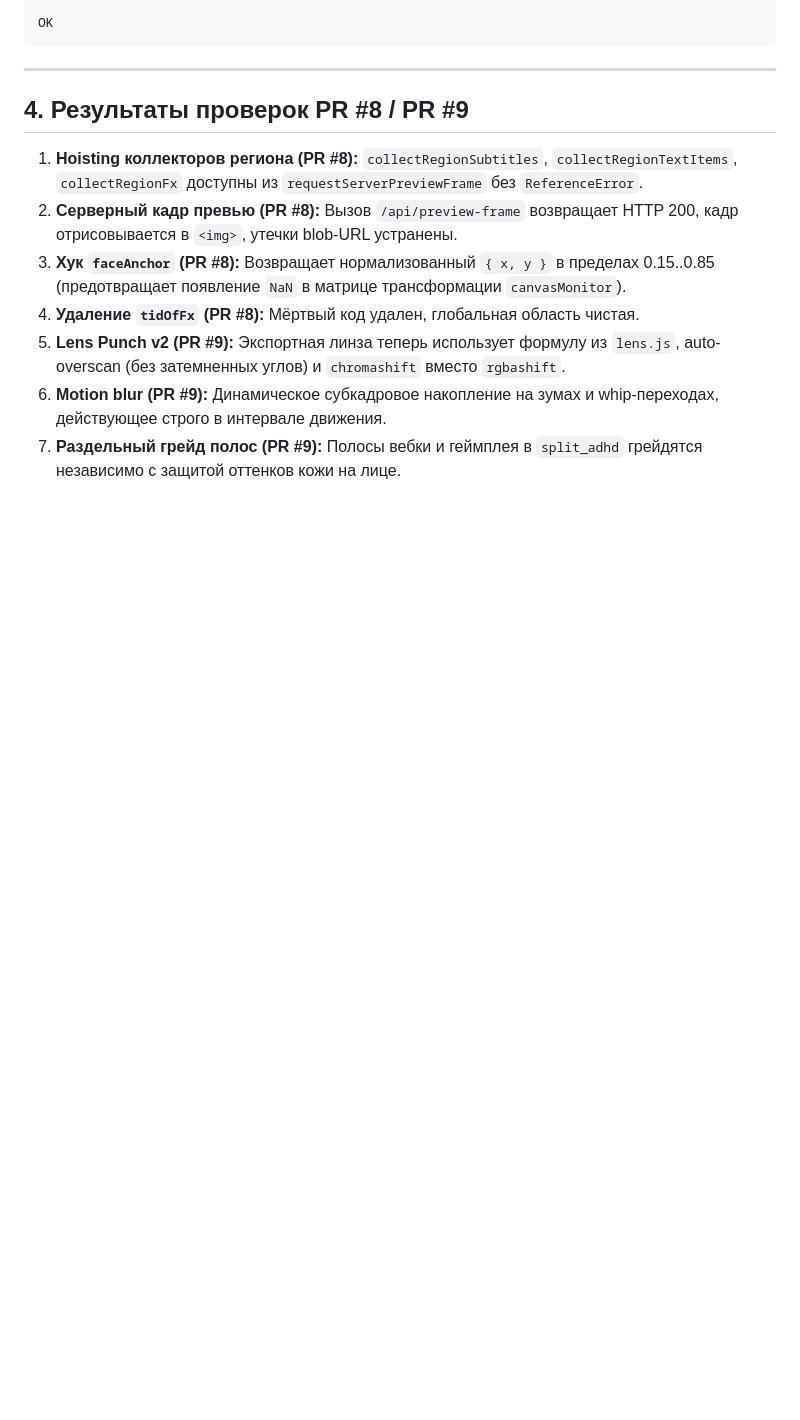
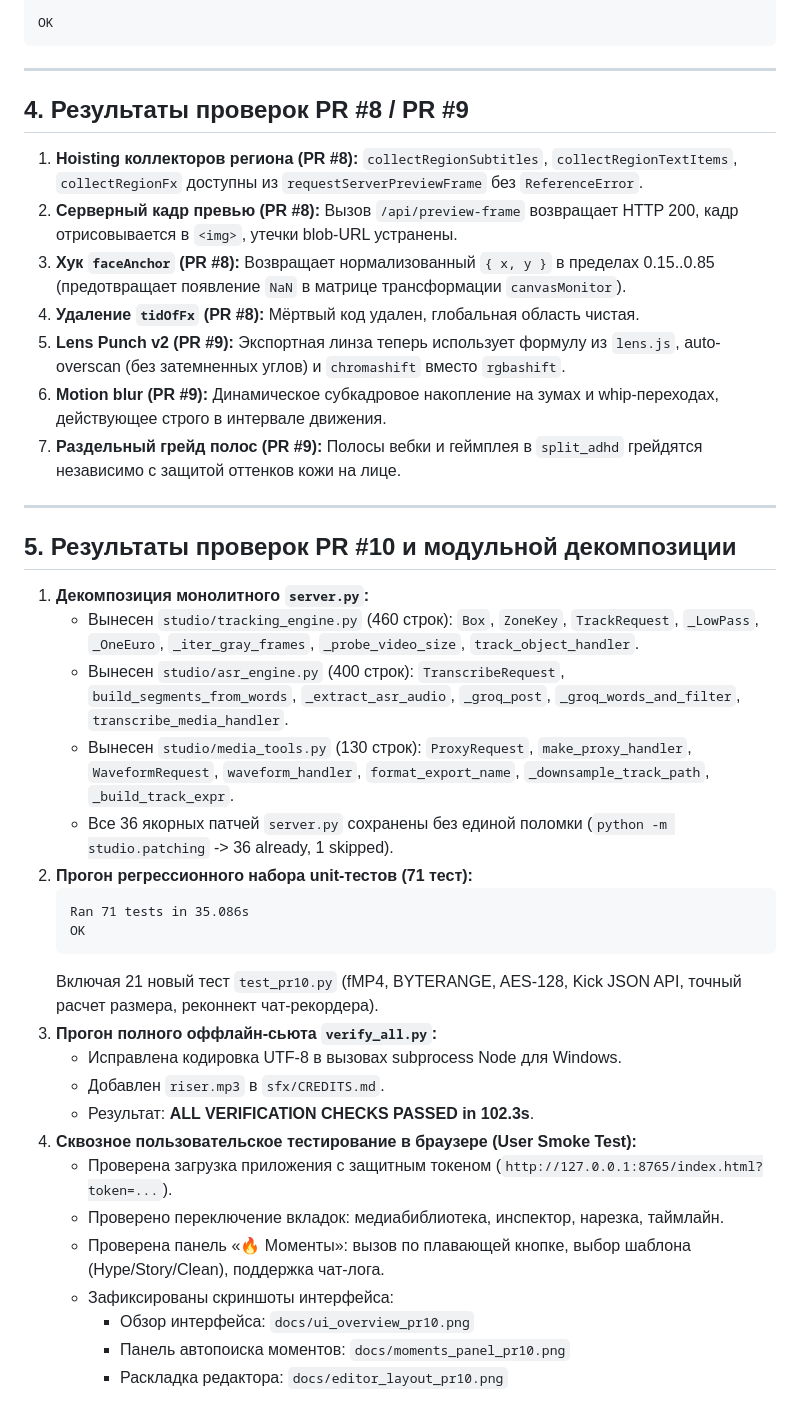
Before and after one commit to evgenlase044-sys/kick-video-downloader, a Markdown page: docs/SMOKE_TEST_LOG.md, the part around the change. Rendered like a GitHub page; blank space fills up the shorter version.

Commit message:
Modularize server.py: extract tracking, ASR, and media tools engines; full test suite passes

````diff
--- a/docs/SMOKE_TEST_LOG.md
+++ b/docs/SMOKE_TEST_LOG.md
@@ -130,3 +130,30 @@ OK
    Динамическое субкадровое накопление на зумах и whip-переходах, действующее строго в интервале движения.
 7. **Раздельный грейд полос (PR #9):**
    Полосы вебки и геймплея в `split_adhd` грейдятся независимо с защитой оттенков кожи на лице.
+
+---
+
+## 5. Результаты проверок PR #10 и модульной декомпозиции
+1. **Декомпозиция монолитного `server.py`:**
+   - Вынесен `studio/tracking_engine.py` (460 строк): `Box`, `ZoneKey`, `TrackRequest`, `_LowPass`, `_OneEuro`, `_iter_gray_frames`, `_probe_video_size`, `track_object_handler`.
+   - Вынесен `studio/asr_engine.py` (400 строк): `TranscribeRequest`, `build_segments_from_words`, `_extract_asr_audio`, `_groq_post`, `_groq_words_and_filter`, `transcribe_media_handler`.
+   - Вынесен `studio/media_tools.py` (130 строк): `ProxyRequest`, `make_proxy_handler`, `WaveformRequest`, `waveform_handler`, `format_export_name`, `_downsample_track_path`, `_build_track_expr`.
+   - Все 36 якорных патчей `server.py` сохранены без единой поломки (`python -m studio.patching` -> 36 already, 1 skipped).
+2. **Прогон регрессионного набора unit-тестов (71 тест):**
+   ```text
+   Ran 71 tests in 35.086s
+   OK
+   ```
+   Включая 21 новый тест `test_pr10.py` (fMP4, BYTERANGE, AES-128, Kick JSON API, точный расчет размера, реконнект чат-рекордера).
+3. **Прогон полного оффлайн-сьюта `verify_all.py`:**
+   - Исправлена кодировка UTF-8 в вызовах subprocess Node для Windows.
+   - Добавлен `riser.mp3` в `sfx/CREDITS.md`.
+   - Результат: **ALL VERIFICATION CHECKS PASSED in 102.3s**.
+4. **Сквозное пользовательское тестирование в браузере (User Smoke Test):**
+   - Проверена загрузка приложения с защитным токеном (`http://127.0.0.1:8765/index.html?token=...`).
+   - Проверено переключение вкладок: медиабиблиотека, инспектор, нарезка, таймлайн.
+   - Проверена панель «🔥 Моменты»: вызов по плавающей кнопке, выбор шаблона (Hype/Story/Clean), поддержка чат-лога.
+   - Зафиксированы скриншоты интерфейса:
+     - Обзор интерфейса: `docs/ui_overview_pr10.png`
+     - Панель автопоиска моментов: `docs/moments_panel_pr10.png`
+     - Раскладка редактора: `docs/editor_layout_pr10.png`
````
Also changed, not shown: docs/REMAINING_FIXES.md (+14 -3 lines), sfx/CREDITS.md (+1 -0 lines), docs/editor_layout_pr10.png (added), docs/moments_panel_pr10.png (added), docs/ui_overview_pr10.png (added), 6 other files.
